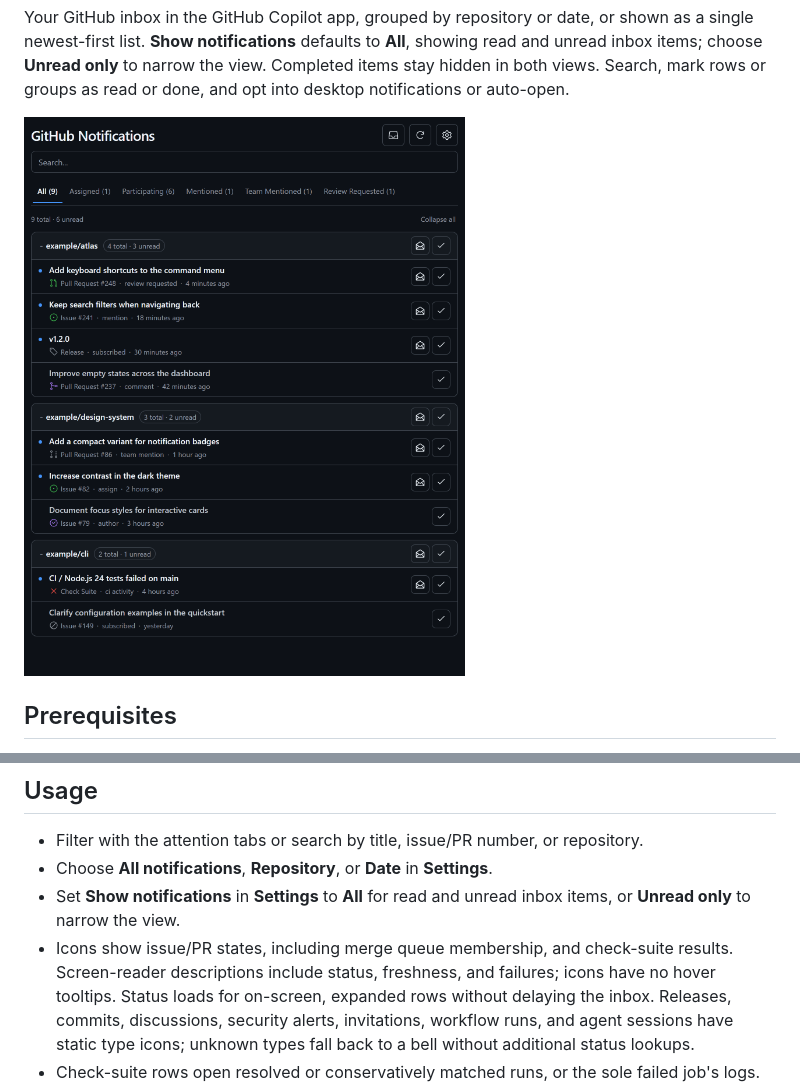
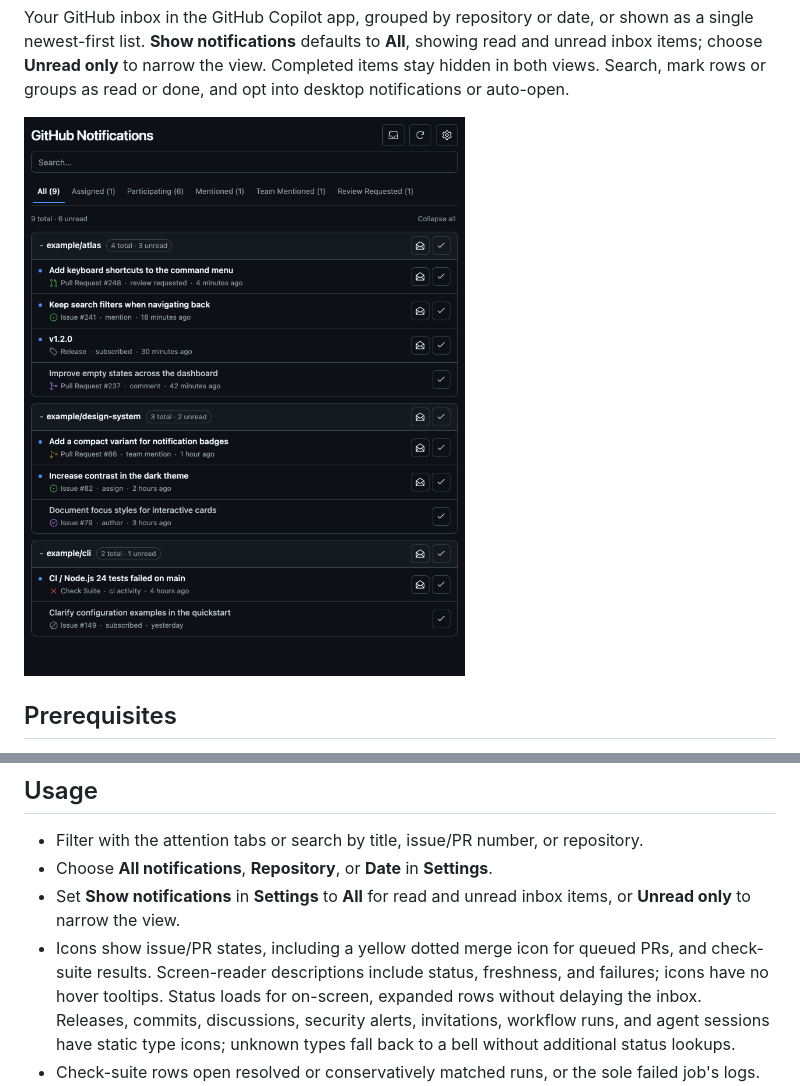
Before and after one commit to fletchto99/copilot-notifications-canvas, a Markdown page: README.md, 2 parts joined by grey strips. GitHub-like rendering; pictures changed too: docs/images/github-notifications.png.

```diff
--- a/README.md
+++ b/README.md
@@ -12,7 +12,7 @@ showing read and unread inbox items; choose **Unread only** to narrow the view.
 stay hidden in both views. Search, mark rows
 or groups as read or done, and opt into desktop notifications or auto-open.
 
-![GitHub Notifications canvas with a compact title toolbar, full-width search, and attention tabs above nine synthetic notifications, six unread, across three example repositories with pull request status icons, a release tag, a failed check run, and read/done controls](docs/images/github-notifications.png)
+![GitHub Notifications canvas with a compact title toolbar, full-width search, and attention tabs above nine synthetic notifications, six unread, across three example repositories with pull request status icons including a yellow merge-queue icon, a release tag, a failed check run, and read/done controls](docs/images/github-notifications.png)
 
 ## Prerequisites
 
@@ -54,8 +54,8 @@ full procedure, verification requirements, and troubleshooting.
 - Choose **All notifications**, **Repository**, or **Date** in **Settings**.
 - Set **Show notifications** in **Settings** to **All** for read and unread inbox
   items, or **Unread only** to narrow the view.
-- Icons show issue/PR states, including merge queue membership, and check-suite
-  results. Screen-reader descriptions include status, freshness, and failures;
+- Icons show issue/PR states, including a yellow dotted merge icon for queued PRs,
+  and check-suite results. Screen-reader descriptions include status, freshness, and failures;
   icons have no hover tooltips. Status loads for on-screen, expanded rows
   without delaying the inbox. Releases, commits, discussions, security alerts,
   invitations, workflow runs, and agent sessions have static type icons;
```
Also changed, not shown: 4 other files.
